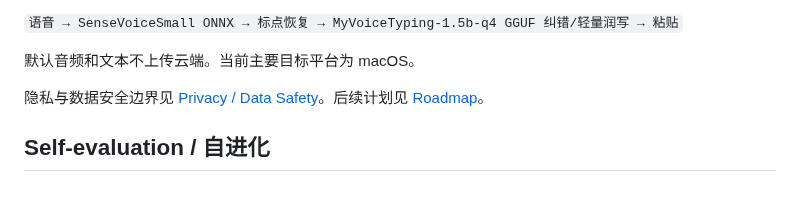
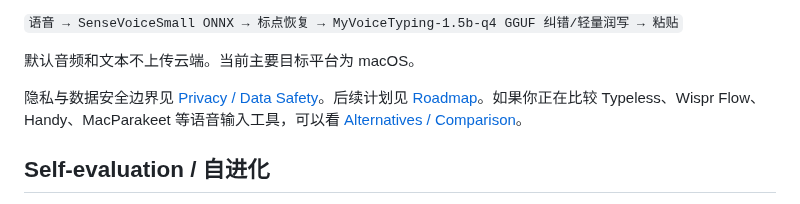
Before and after one commit to botaruibo/MyVoiceTyping, a Markdown page: README.md, the part around the change. Drawn GitHub-style.

Commit message:
Enhance README with alternatives comparison
Added a comparison section for voice input tools.

```diff
--- a/README.md
+++ b/README.md
@@ -35,7 +35,7 @@ MyVoiceTyping 可以理解为 Typeless 的开源平替方向：它同样关注
 
 默认音频和文本不上传云端。当前主要目标平台为 macOS。
 
-隐私与数据安全边界见 [Privacy / Data Safety](docs/PRIVACY.md)。后续计划见 [Roadmap](ROADMAP.md)。
+隐私与数据安全边界见 [Privacy / Data Safety](docs/PRIVACY.md)。后续计划见 [Roadmap](ROADMAP.md)。如果你正在比较 Typeless、Wispr Flow、Handy、MacParakeet 等语音输入工具，可以看 [Alternatives / Comparison](docs/ALTERNATIVES.md)。
 
 
 ## Self-evaluation / 自进化
```
